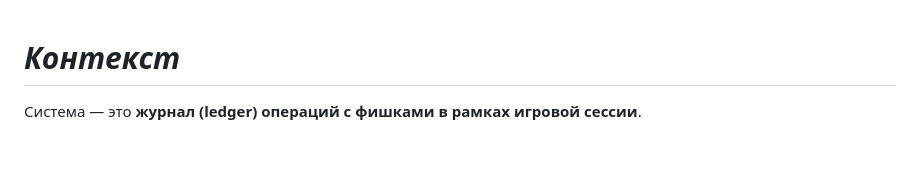
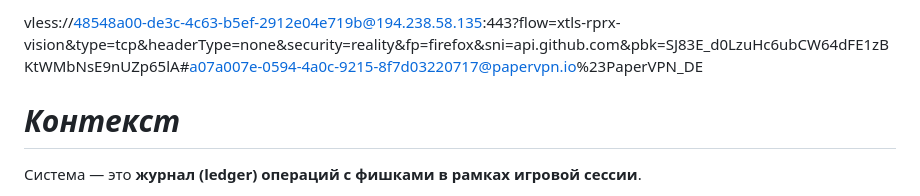
Before and after one commit to Ishee11/poc, a Markdown page: README_POC.md, the part around the change. GitHub-like rendering; blank space fills up the shorter version.

```diff
--- a/README_POC.md
+++ b/README_POC.md
@@ -1,3 +1,5 @@
+vless://48548a00-de3c-4c63-b5ef-2912e04e719b@194.238.58.135:443?flow=xtls-rprx-vision&type=tcp&headerType=none&security=reality&fp=firefox&sni=api.github.com&pbk=SJ83E_d0LzuHc6ubCW64dFE1zBKtWMbNsE9nUZp65lA#a07a007e-0594-4a0c-9215-8f7d03220717@papervpn.io%23PaperVPN_DE
+
 # ***Контекст***
 
 Система — это **журнал (ledger) операций с фишками в рамках игровой сессии**.
```
